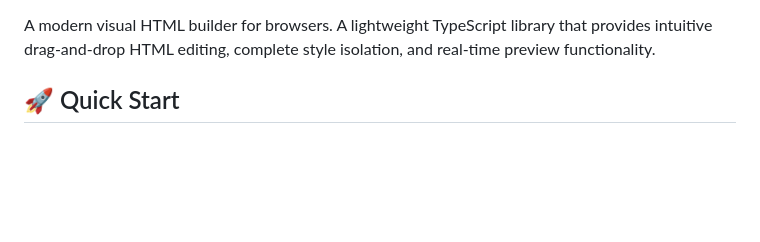
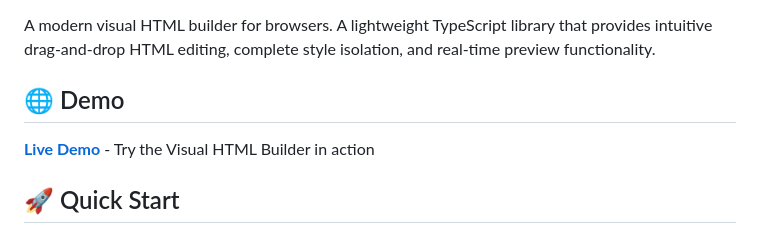
Before and after one commit to naoki85/visual-html-builder, a Markdown page: README.md, the part around one of its changes. Rendered like a GitHub page; blank space fills up the shorter version.

Commit message:
docs: Add GitHub Pages demo link and badge to README
- Add GitHub Pages badge with live demo link
- Add Demo section with direct link to deployed site
- Improve visibility of live demonstration

🤖 Generated with [Claude Code](https://claude.ai/code)

Co-Authored-By: Claude <noreply@anthropic.com>

```diff
--- a/README.md
+++ b/README.md
@@ -4,5 +5,9 @@
 
 A modern visual HTML builder for browsers. A lightweight TypeScript library that provides intuitive drag-and-drop HTML editing, complete style isolation, and real-time preview functionality.
+
+## 🌐 Demo
+
+**[Live Demo](https://naoki85.github.io/visual-html-builder/)** - Try the Visual HTML Builder in action
 
 ## 🚀 Quick Start
 
```
Also changed, not shown: other parts of README.md (+1 -0 lines).
